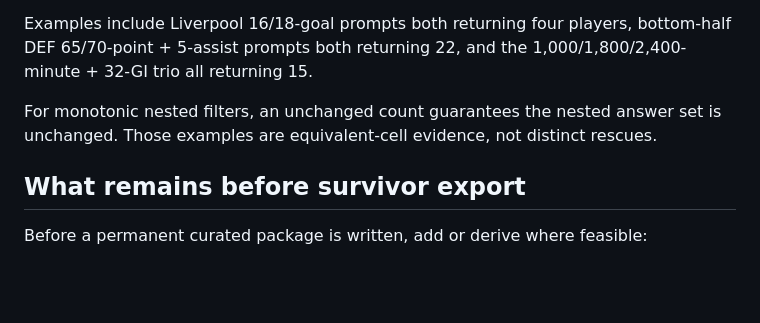
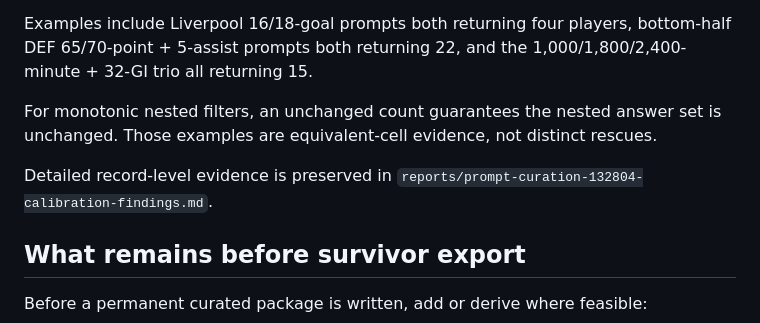
Before and after one commit to complexdd-rgb/fpl-draft-challenge, a Markdown page: reports/prompt-curation-phase1-baseline.md, the part around the change. Drawn GitHub-style; blank space fills up the shorter version.

Commit message:
docs: link detailed 132804 calibration evidence

```diff
--- a/reports/prompt-curation-phase1-baseline.md
+++ b/reports/prompt-curation-phase1-baseline.md
@@ -115,6 +115,8 @@ Examples include Liverpool 16/18-goal prompts both returning four players, botto
 
 For monotonic nested filters, an unchanged count guarantees the nested answer set is unchanged. Those examples are equivalent-cell evidence, not distinct rescues.
 
+Detailed record-level evidence is preserved in `reports/prompt-curation-132804-calibration-findings.md`.
+
 ## What remains before survivor export
 
 Before a permanent curated package is written, add or derive where feasible:
```
